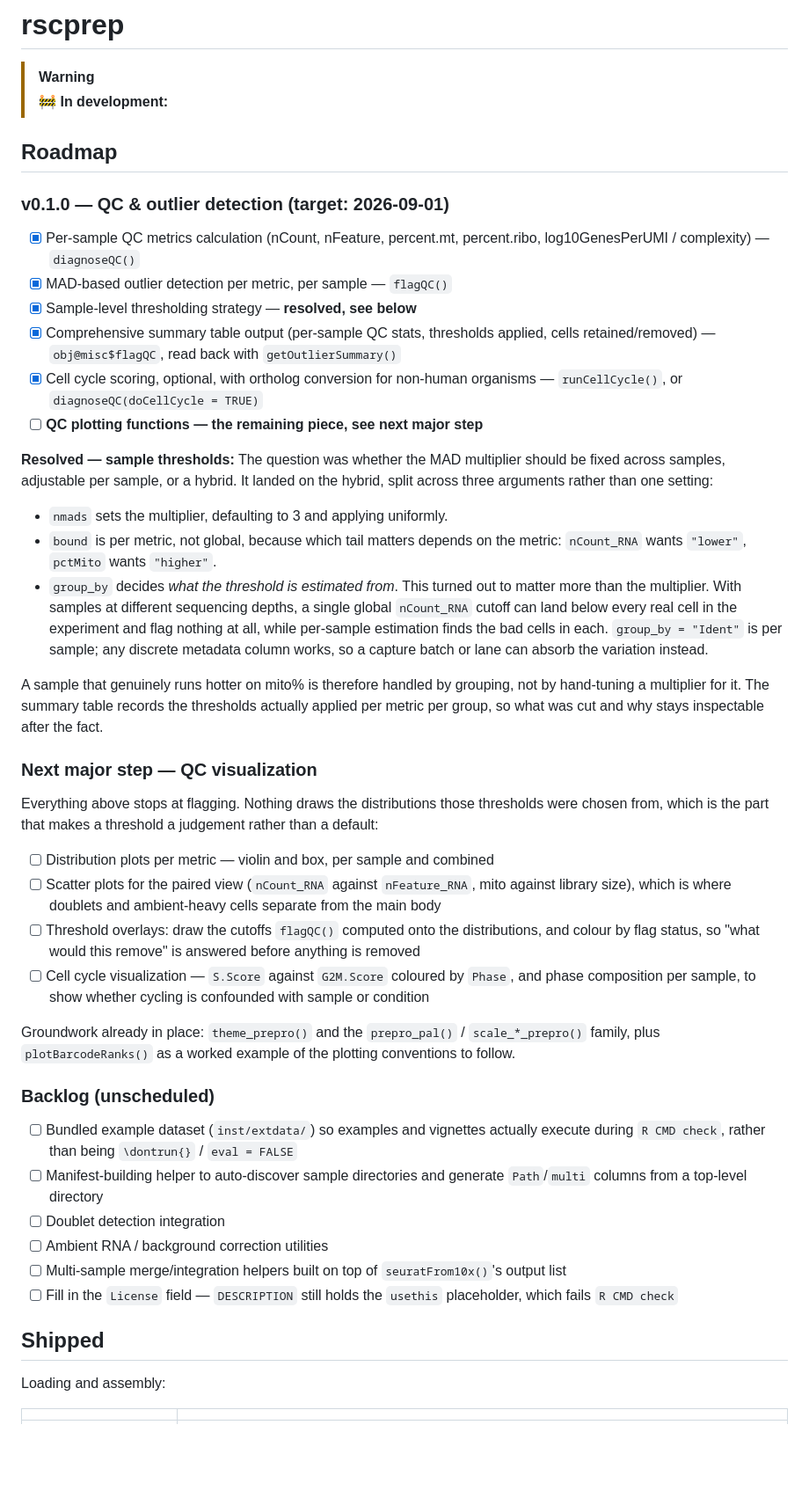
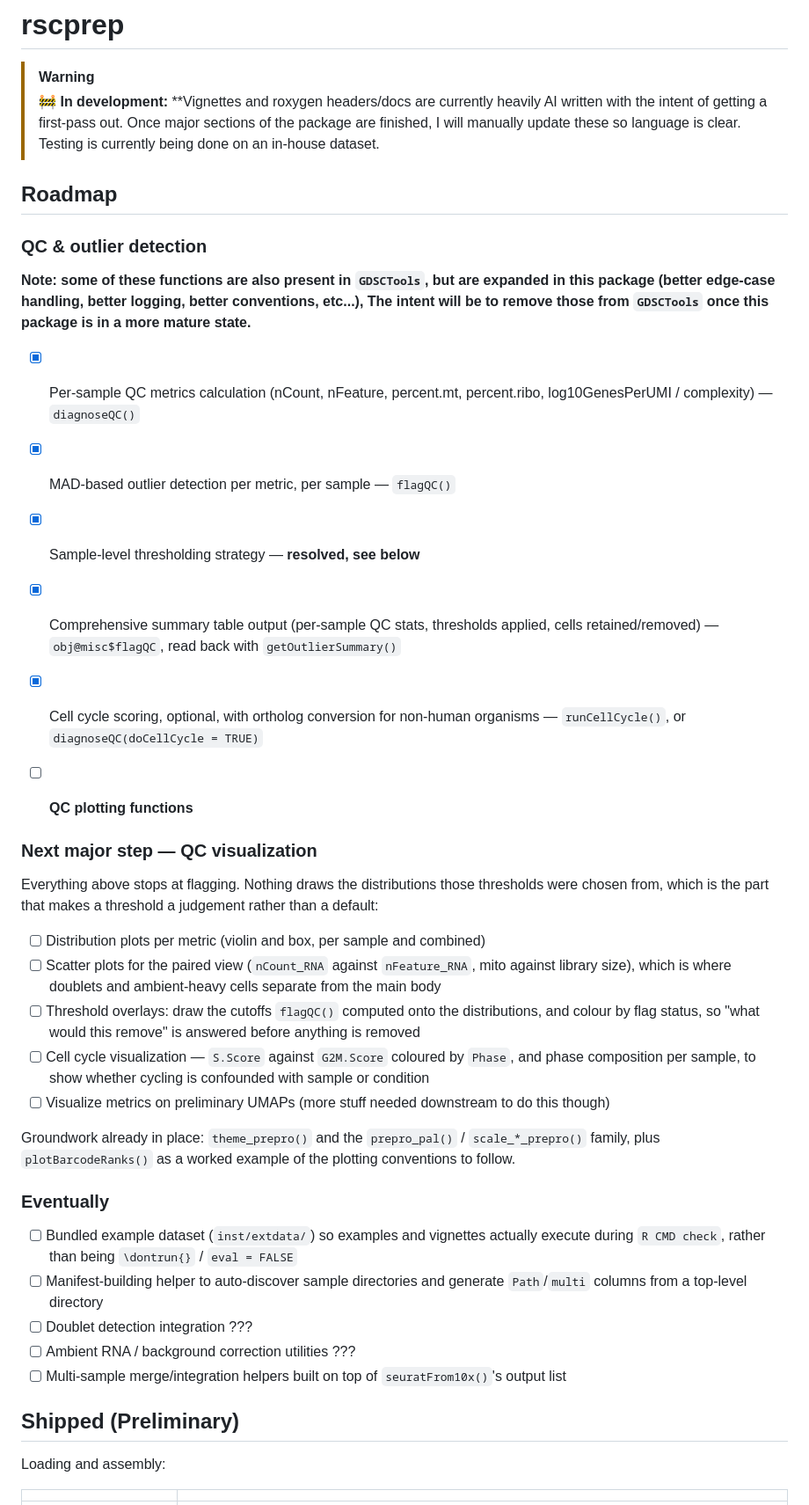
Before and after one commit to mikemartinez99/rscprep, a Markdown page: README.md, the part around the change. Shown at 88% size. Drawn GitHub-style; blank space fills up the shorter version.

Commit message:
Update README
Updated README to clarify project status, roadmap, and next steps.

```diff
--- a/README.md
+++ b/README.md
@@ -2,37 +2,22 @@
 
 > [!WARNING]
 > **🚧 In development:**
+> **Vignettes and roxygen headers/docs are currently heavily AI written with the intent of getting a first-pass out. Once major sections of the package are finished, I will manually update these so language is clear.
+Testing is currently being done on an in-house dataset.
 
 ## Roadmap
 
-### v0.1.0 — QC & outlier detection (target: 2026-09-01)
+### QC & outlier detection
+
+**Note: some of these functions are also present in `GDSCTools`, but are expanded in this package (better edge-case handling, better logging, better conventions, etc...), The intent will be to remove those from `GDSCTools` once this package is in a more mature state.**
 
 - [x] Per-sample QC metrics calculation (nCount, nFeature, percent.mt, percent.ribo, log10GenesPerUMI / complexity) — `diagnoseQC()`
 - [x] MAD-based outlier detection per metric, per sample — `flagQC()`
 - [x] Sample-level thresholding strategy — **resolved, see below**
 - [x] Comprehensive summary table output (per-sample QC stats, thresholds applied, cells retained/removed) — `obj@misc$flagQC`, read back with `getOutlierSummary()`
 - [x] Cell cycle scoring, optional, with ortholog conversion for non-human organisms — `runCellCycle()`, or `diagnoseQC(doCellCycle = TRUE)`
-- [ ] **QC plotting functions — the remaining piece, see next major step**
+- [ ] **QC plotting functions**
 
-**Resolved — sample thresholds:**
-The question was whether the MAD multiplier should be fixed across samples,
-adjustable per sample, or a hybrid. It landed on the hybrid, split across three
-arguments rather than one setting:
-
-- `nmads` sets the multiplier, defaulting to 3 and applying uniformly.
-- `bound` is per metric, not global, because which tail matters depends on the
-  metric: `nCount_RNA` wants `"lower"`, `pctMito` wants `"higher"`.
-- `group_by` decides *what the threshold is estimated from*. This turned out to
-  matter more than the multiplier. With samples at different sequencing depths,
-  a single global `nCount_RNA` cutoff can land below every real cell in the
-  experiment and flag nothing at all, while per-sample estimation finds the bad
-  cells in each. `group_by = "Ident"` is per sample; any discrete metadata
-  column works, so a capture batch or lane can absorb the variation instead.
-
-A sample that genuinely runs hotter on mito% is therefore handled by grouping,
-not by hand-tuning a multiplier for it. The summary table records the
-thresholds actually applied per metric per group, so what was cut and why stays
-inspectable after the fact.
 
 ### Next major step — QC visualization
 
@@ -40,7 +25,7 @@ Everything above stops at flagging. Nothing draws the distributions those
 thresholds were chosen from, which is the part that makes a threshold a
 judgement rather than a default:
 
-- [ ] Distribution plots per metric — violin and box, per sample and combined
+- [ ] Distribution plots per metric (violin and box, per sample and combined)
 - [ ] Scatter plots for the paired view (`nCount_RNA` against `nFeature_RNA`,
       mito against library size), which is where doublets and ambient-heavy
       cells separate from the main body
@@ -50,24 +35,23 @@ judgement rather than a default:
 - [ ] Cell cycle visualization — `S.Score` against `G2M.Score` coloured by
       `Phase`, and phase composition per sample, to show whether cycling is
       confounded with sample or condition
+- [ ] Visualize metrics on preliminary UMAPs (more stuff needed downstream to do this though)
 
 Groundwork already in place: `theme_prepro()` and the `prepro_pal()` /
 `scale_*_prepro()` family, plus `plotBarcodeRanks()` as a worked example of the
 plotting conventions to follow.
 
-### Backlog (unscheduled)
+### Eventually
 
 - [ ] Bundled example dataset (`inst/extdata/`) so examples and vignettes
       actually execute during `R CMD check`, rather than being `\dontrun{}` /
       `eval = FALSE`
 - [ ] Manifest-building helper to auto-discover sample directories and generate `Path`/`multi` columns from a top-level directory
-- [ ] Doublet detection integration
-- [ ] Ambient RNA / background correction utilities
+- [ ] Doublet detection integration ???
+- [ ] Ambient RNA / background correction utilities ???
 - [ ] Multi-sample merge/integration helpers built on top of `seuratFrom10x()`'s output list
-- [ ] Fill in the `License` field — `DESCRIPTION` still holds the `usethis`
-      placeholder, which fails `R CMD check`
 
-## Shipped
+## Shipped (Preliminary)
 
 Loading and assembly:
 
```
